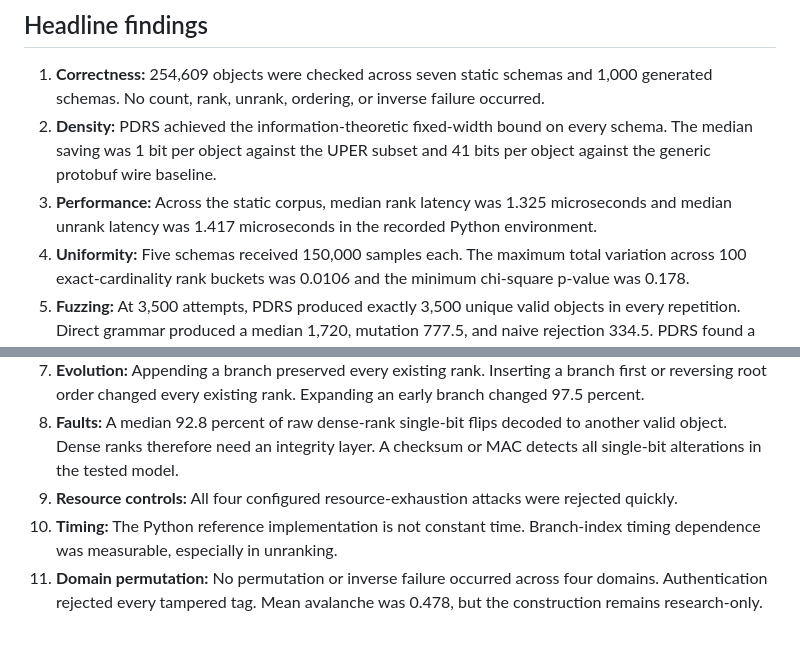
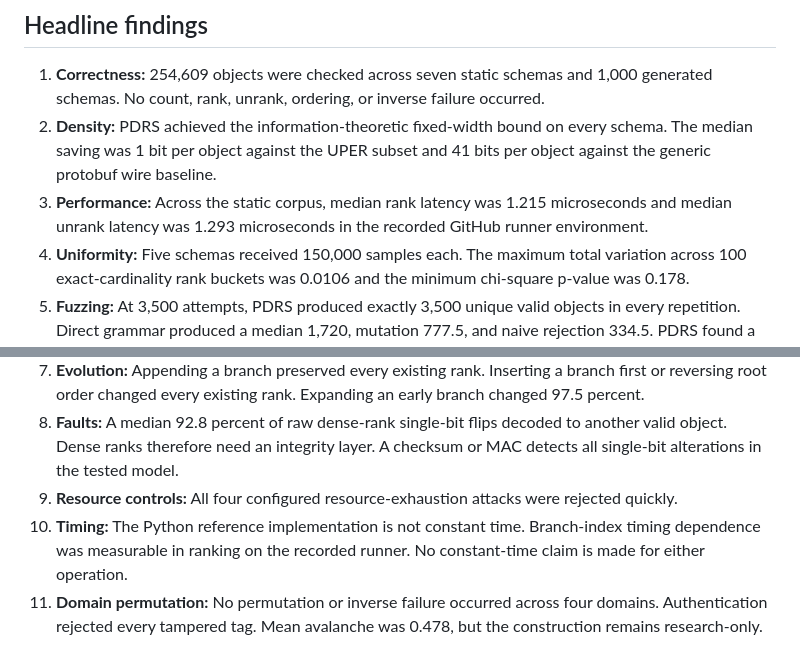
Before and after one commit to abdullah-x-bd/PDRS, a Markdown page: docs/EVIDENCE_REPORT.md, 2 parts joined by grey strips. GitHub-like rendering.

Commit message:
Align report with GitHub-run evidence

```diff
--- a/docs/EVIDENCE_REPORT.md
+++ b/docs/EVIDENCE_REPORT.md
@@ -8,14 +8,14 @@ This report covers proofs, implementation validation, experiments, data, graphs,
 
 1. **Correctness:** 254,609 objects were checked across seven static schemas and 1,000 generated schemas. No count, rank, unrank, ordering, or inverse failure occurred.
 2. **Density:** PDRS achieved the information-theoretic fixed-width bound on every schema. The median saving was 1 bit per object against the UPER subset and 41 bits per object against the generic protobuf wire baseline.
-3. **Performance:** Across the static corpus, median rank latency was 1.325 microseconds and median unrank latency was 1.417 microseconds in the recorded Python environment.
+3. **Performance:** Across the static corpus, median rank latency was 1.215 microseconds and median unrank latency was 1.293 microseconds in the recorded GitHub runner environment.
 4. **Uniformity:** Five schemas received 150,000 samples each. The maximum total variation across 100 exact-cardinality rank buckets was 0.0106 and the minimum chi-square p-value was 0.178.
 5. **Fuzzing:** At 3,500 attempts, PDRS produced exactly 3,500 unique valid objects in every repetition. Direct grammar produced a median 1,720, mutation 777.5, and naive rejection 334.5. PDRS found a median 22 of 64 seeded bugs, compared with 8 for direct grammar and 2 for mutation and naive rejection.
 6. **Parallel work:** Exact rank partitioning had zero overlap. Four independent grammar workers had median overlap of 15.4 percent.
 7. **Evolution:** Appending a branch preserved every existing rank. Inserting a branch first or reversing root order changed every existing rank. Expanding an early branch changed 97.5 percent.
 8. **Faults:** A median 92.8 percent of raw dense-rank single-bit flips decoded to another valid object. Dense ranks therefore need an integrity layer. A checksum or MAC detects all single-bit alterations in the tested model.
 9. **Resource controls:** All four configured resource-exhaustion attacks were rejected quickly.
-10. **Timing:** The Python reference implementation is not constant time. Branch-index timing dependence was measurable, especially in unranking.
+10. **Timing:** The Python reference implementation is not constant time. Branch-index timing dependence was measurable in ranking on the recorded runner. No constant-time claim is made for either operation.
 11. **Domain permutation:** No permutation or inverse failure occurred across four domains. Authentication rejected every tampered tag. Mean avalanche was 0.478, but the construction remains research-only.
 
 ## Correctness and proof evidence
```
